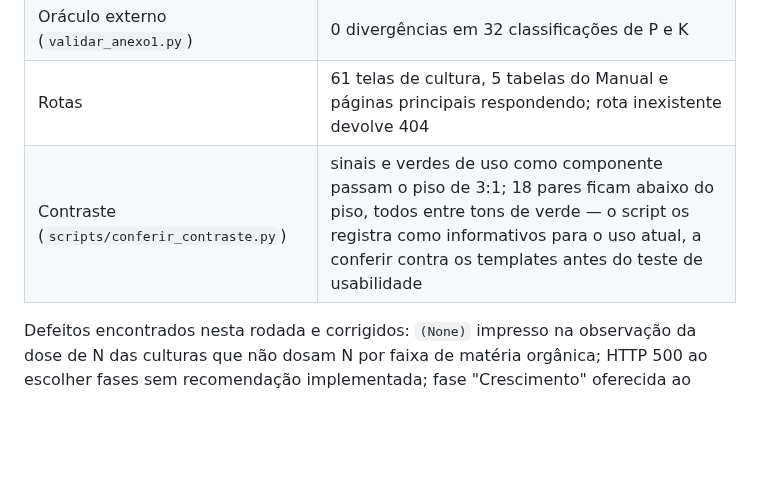
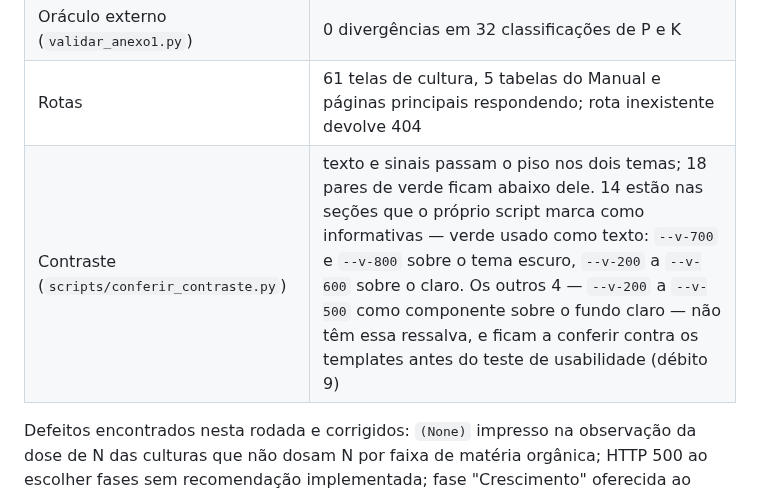
Before and after one commit to IgorZanette/SIRAS, a Markdown page: docs/ROADMAP.md, the part around one of its changes. GitHub-like rendering; blank space fills up the shorter version.

Commit message:
docs: precisar o resultado de contraste no roadmap

```diff
--- a/docs/ROADMAP.md
+++ b/docs/ROADMAP.md
@@ -67,7 +67,7 @@ o gabarito calculado pelo autor.
 | Estados que a tela oferece | 340 geram laudo; 22 são recusados nomeando o campo que a fase exige; 5 são recusados por limite declarado; nenhum derruba a aplicação |
 | Oráculo externo (`validar_anexo1.py`) | 0 divergências em 32 classificações de P e K |
 | Rotas | 61 telas de cultura, 5 tabelas do Manual e páginas principais respondendo; rota inexistente devolve 404 |
-| Contraste (`scripts/conferir_contraste.py`) | sinais e verdes de uso como componente passam o piso de 3:1; 18 pares ficam abaixo do piso, todos entre tons de verde — o script os registra como informativos para o uso atual, a conferir contra os templates antes do teste de usabilidade |
+| Contraste (`scripts/conferir_contraste.py`) | texto e sinais passam o piso nos dois temas; 18 pares de verde ficam abaixo dele. 14 estão nas seções que o próprio script marca como informativas — verde usado como texto: `--v-700` e `--v-800` sobre o tema escuro, `--v-200` a `--v-600` sobre o claro. Os outros 4 — `--v-200` a `--v-500` como componente sobre o fundo claro — não têm essa ressalva, e ficam a conferir contra os templates antes do teste de usabilidade (débito 9) |
 
 Defeitos encontrados nesta rodada e corrigidos: `(None)` impresso na observação da dose de N das
 culturas que não dosam N por faixa de matéria orgânica; HTTP 500 ao escolher fases sem
```
Also changed, not shown: other parts of docs/ROADMAP.md (+1 -1 lines).
